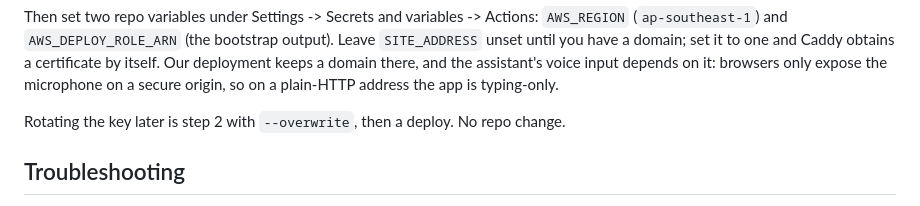
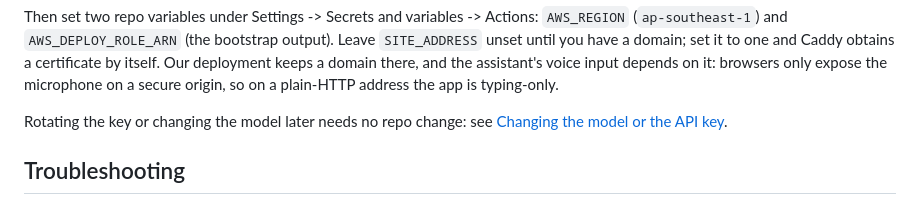
Before and after one commit to JoshuaGloor/dss5105-capstone-project, a Markdown page: docs/DEPLOYMENT.md, the part around one of its changes. Drawn GitHub-style.

```diff
--- a/docs/DEPLOYMENT.md
+++ b/docs/DEPLOYMENT.md
@@ -83,7 +152,8 @@ obtains a certificate by itself. Our deployment keeps a domain there, and the
 assistant's voice input depends on it: browsers only expose the microphone on a
 secure origin, so on a plain-HTTP address the app is typing-only.
 
-Rotating the key later is step 2 with `--overwrite`, then a deploy. No repo change.
+Rotating the key or changing the model later needs no repo change: see
+[Changing the model or the API key](#changing-the-model-or-the-api-key).
 
 ## Troubleshooting
 
```
Also changed, not shown: other parts of docs/DEPLOYMENT.md (+72 -3 lines).
